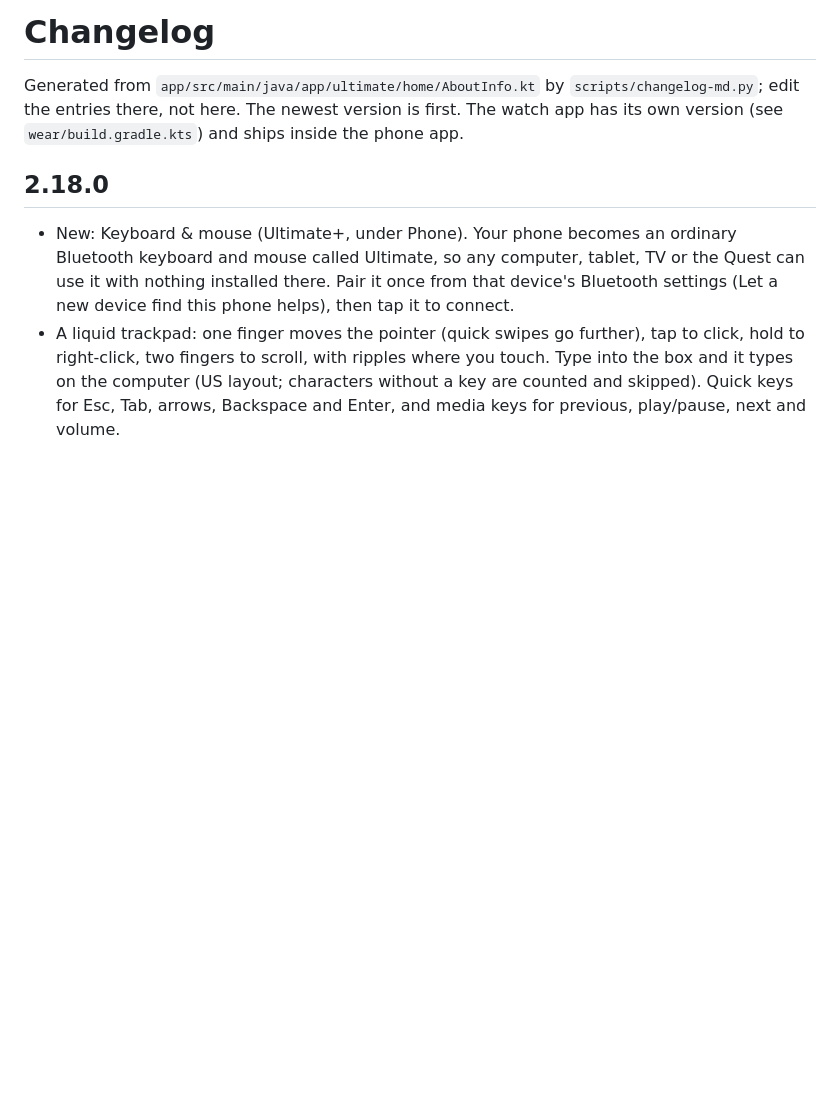
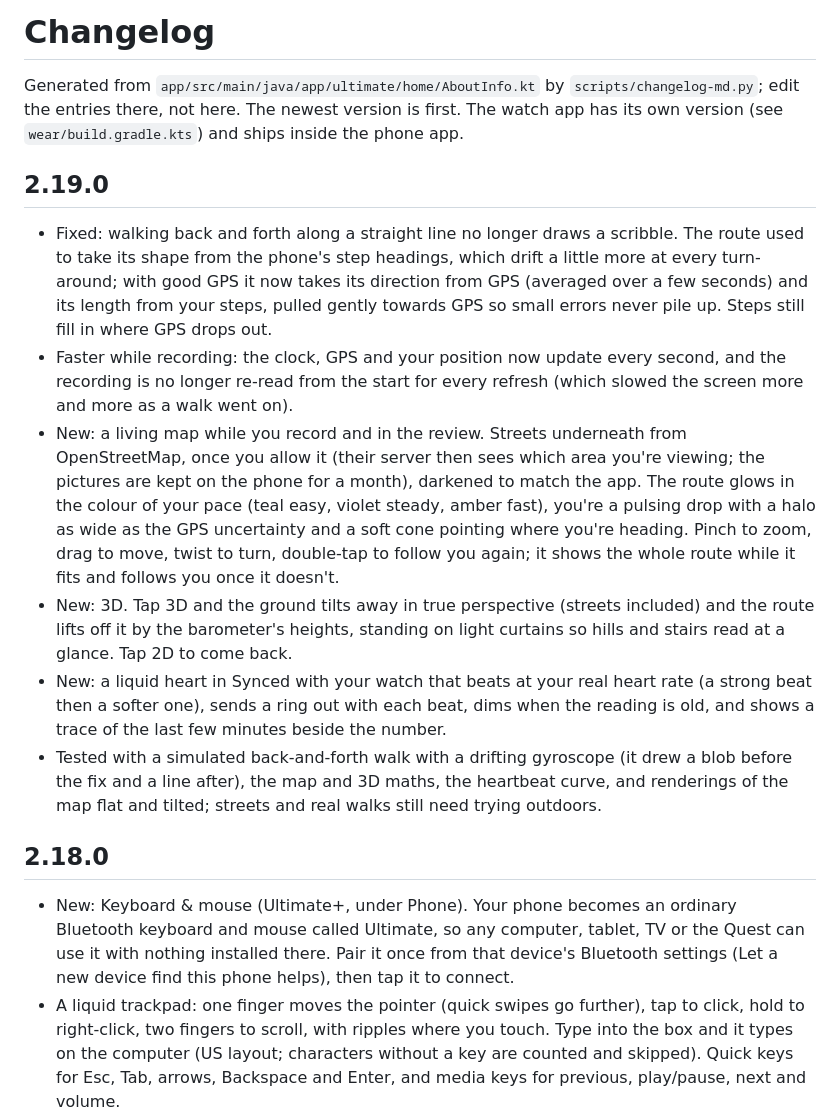
Before and after one commit to mosrvs2025/ultimate-android, a Markdown page: CHANGELOG.md, the part around the change. Drawn GitHub-style; blank space fills up the shorter version.

```diff
--- a/CHANGELOG.md
+++ b/CHANGELOG.md
@@ -2,6 +2,14 @@
 
 Generated from `app/src/main/java/app/ultimate/home/AboutInfo.kt` by `scripts/changelog-md.py`; edit the entries there, not here.
 The newest version is first. The watch app has its own version (see `wear/build.gradle.kts`) and ships inside the phone app.
+
+## 2.19.0
+- Fixed: walking back and forth along a straight line no longer draws a scribble. The route used to take its shape from the phone's step headings, which drift a little more at every turn-around; with good GPS it now takes its direction from GPS (averaged over a few seconds) and its length from your steps, pulled gently towards GPS so small errors never pile up. Steps still fill in where GPS drops out.
+- Faster while recording: the clock, GPS and your position now update every second, and the recording is no longer re-read from the start for every refresh (which slowed the screen more and more as a walk went on).
+- New: a living map while you record and in the review. Streets underneath from OpenStreetMap, once you allow it (their server then sees which area you're viewing; the pictures are kept on the phone for a month), darkened to match the app. The route glows in the colour of your pace (teal easy, violet steady, amber fast), you're a pulsing drop with a halo as wide as the GPS uncertainty and a soft cone pointing where you're heading. Pinch to zoom, drag to move, twist to turn, double-tap to follow you again; it shows the whole route while it fits and follows you once it doesn't.
+- New: 3D. Tap 3D and the ground tilts away in true perspective (streets included) and the route lifts off it by the barometer's heights, standing on light curtains so hills and stairs read at a glance. Tap 2D to come back.
+- New: a liquid heart in Synced with your watch that beats at your real heart rate (a strong beat then a softer one), sends a ring out with each beat, dims when the reading is old, and shows a trace of the last few minutes beside the number.
+- Tested with a simulated back-and-forth walk with a drifting gyroscope (it drew a blob before the fix and a line after), the map and 3D maths, the heartbeat curve, and renderings of the map flat and tilted; streets and real walks still need trying outdoors.
 
 ## 2.18.0
 - New: Keyboard & mouse (Ultimate+, under Phone). Your phone becomes an ordinary Bluetooth keyboard and mouse called Ultimate, so any computer, tablet, TV or the Quest can use it with nothing installed there. Pair it once from that device's Bluetooth settings (Let a new device find this phone helps), then tap it to connect.
```
Also changed, not shown: README.md (+1 -1 lines), docs/CURRENT_STATE.md (+1 -1 lines), docs/screenshots/movement-map-2d.png (added), docs/screenshots/movement-map-3d.png (added), 11 other files.
